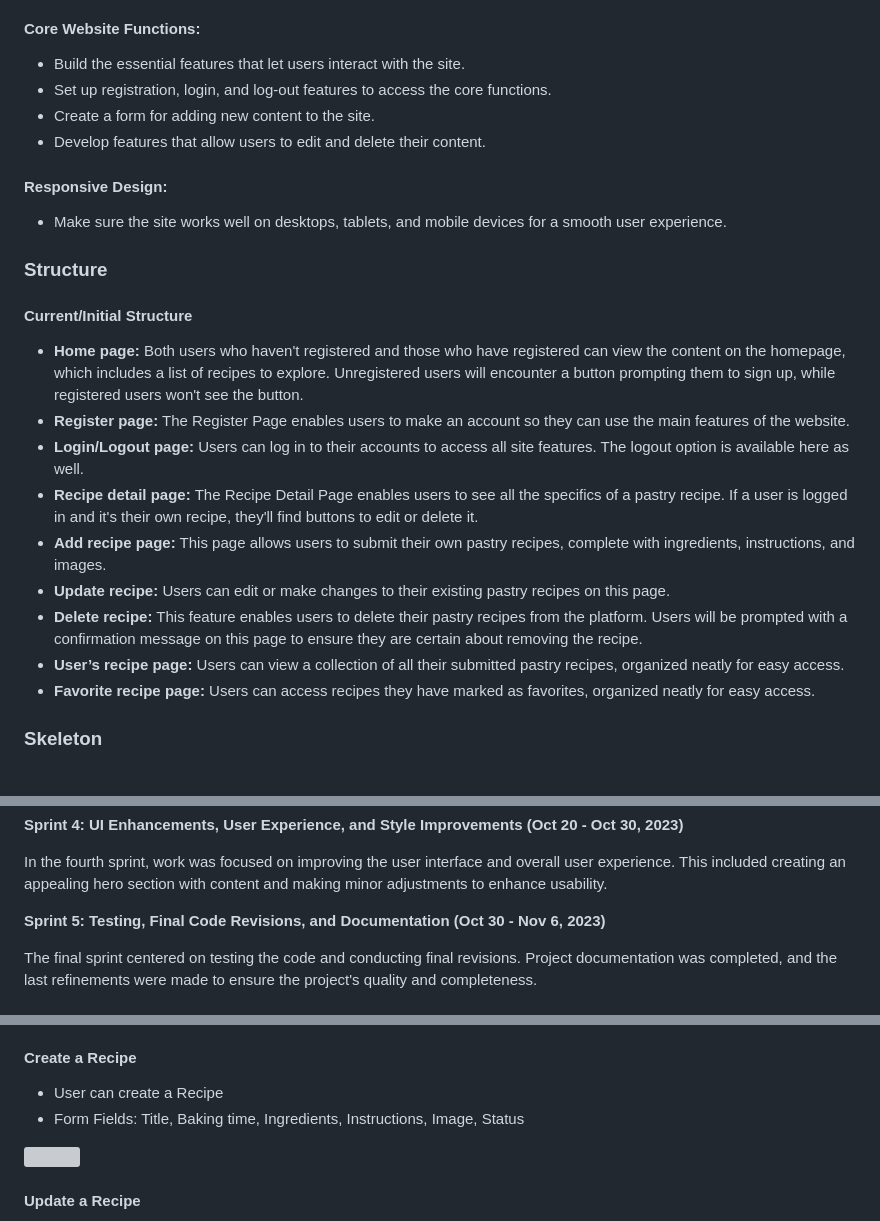
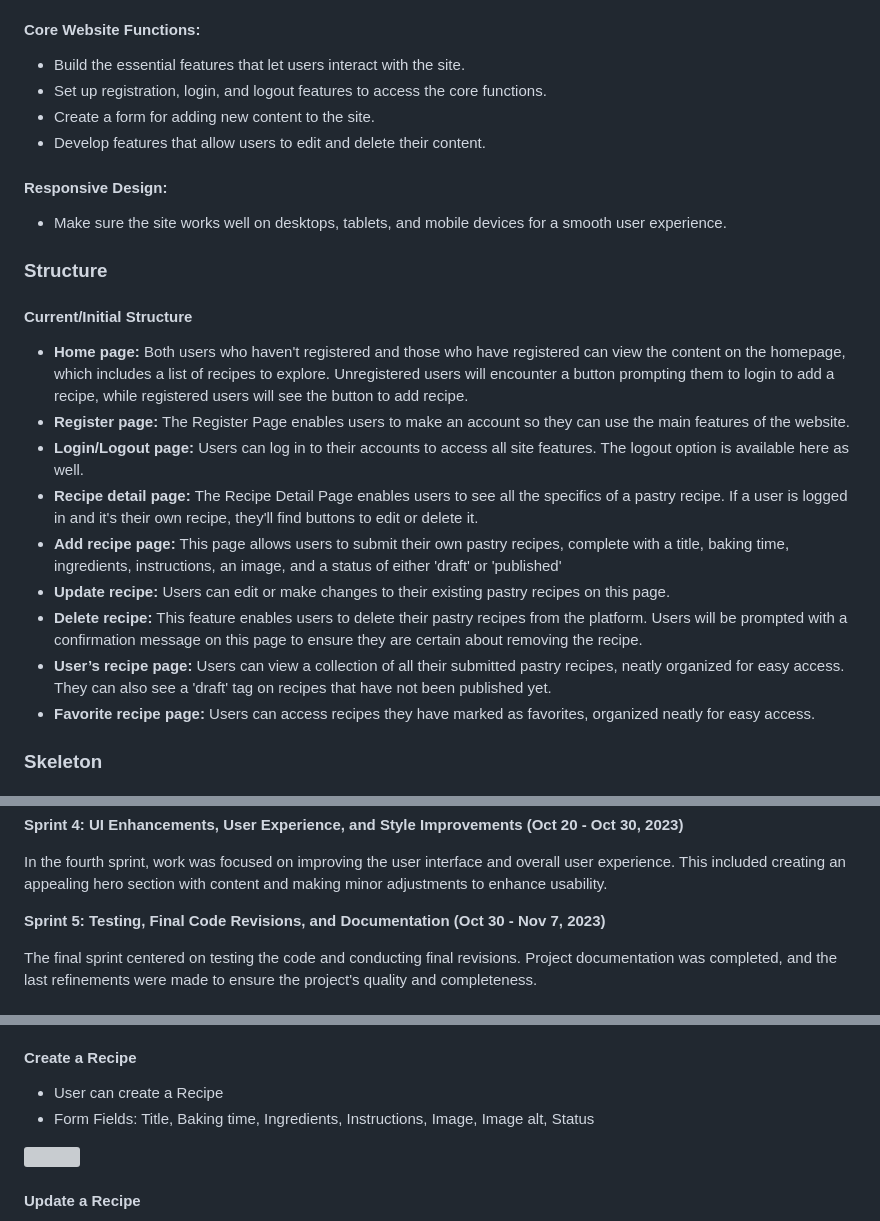
Before and after one commit to cardan22/pastryhub, a Markdown page: README.md, 3 parts joined by grey strips. GitHub-like rendering; grey boxes are pictures that could not be loaded.

Commit message:
Final touch up of README

```diff
--- a/README.md
+++ b/README.md
@@ -96,7 +96,7 @@ The Pastry Hub is meant for people who love baking. It's a place where they can
 
 #### Core Website Functions:
 * Build the essential features that let users interact with the site.
-* Set up registration, login, and log-out features to access the core functions.
+* Set up registration, login, and logout features to access the core functions.
 * Create a form for adding new content to the site.
 * Develop features that allow users to edit and delete their content.
 
@@ -106,14 +106,14 @@ The Pastry Hub is meant for people who love baking. It's a place where they can
 ### Structure
 
 #### Current/Initial Structure
-* **Home page:** Both users who haven't registered and those who have registered can view the content on the homepage, which includes a list of recipes to explore. Unregistered users will encounter a button prompting them to sign up, while registered users won't see the button.
+* **Home page:** Both users who haven't registered and those who have registered can view the content on the homepage, which includes a list of recipes to explore. Unregistered users will encounter a button prompting them to login to add a recipe, while registered users will see the button to add recipe.
 * **Register page:** The Register Page enables users to make an account so they can use the main features of the website.
 * **Login/Logout page:** Users can log in to their accounts to access all site features. The logout option is available here as well.
 * **Recipe detail page:** The Recipe Detail Page enables users to see all the specifics of a pastry recipe. If a user is logged in and it's their own recipe, they'll find buttons to edit or delete it.
-* **Add recipe page:** This page allows users to submit their own pastry recipes, complete with ingredients, instructions, and images.
+* **Add recipe page:** This page allows users to submit their own pastry recipes, complete with a title, baking time, ingredients, instructions, an image, and a status of either 'draft' or 'published'
 * **Update recipe:** Users can edit or make changes to their existing pastry recipes on this page.
 * **Delete recipe:** This feature enables users to delete their pastry recipes from the platform. Users will be prompted with a confirmation message on this page to ensure they are certain about removing the recipe.
-* **User’s recipe page:** Users can view a collection of all their submitted pastry recipes, organized neatly for easy access.
+* **User’s recipe page:** Users can view a collection of all their submitted pastry recipes, neatly organized for easy access. They can also see a 'draft' tag on recipes that have not been published yet.
 * **Favorite recipe page:** Users can access recipes they have marked as favorites, organized neatly for easy access.
 
 ### Skeleton
@@ -256,7 +256,7 @@ Sprint 3 included the implementation of critical recipe-related functionality, s
 
 In the fourth sprint, work was focused on improving the user interface and overall user experience. This included creating an appealing hero section with content and making minor adjustments to enhance usability.
 
-**Sprint 5: Testing, Final Code Revisions, and Documentation (Oct 30 - Nov 6, 2023)**
+**Sprint 5: Testing, Final Code Revisions, and Documentation (Oct 30 - Nov 7, 2023)**
 
 The final sprint centered on testing the code and conducting final revisions. Project documentation was completed, and the last refinements were made to ensure the project's quality and completeness.
 
@@ -372,7 +372,7 @@ Looking forward, I aim to enhance user engagement with features like a comment s
 
 #### Create a Recipe
 * User can create a Recipe
-* Form Fields: Title, Baking time, Ingredients, Instructions, Image, Status
+* Form Fields: Title, Baking time, Ingredients, Instructions, Image, Image alt, Status
 
 <img src="static/docs/add-recipe-min.png">
 
```
Also changed, not shown: other parts of README.md (+5 -5 lines).
